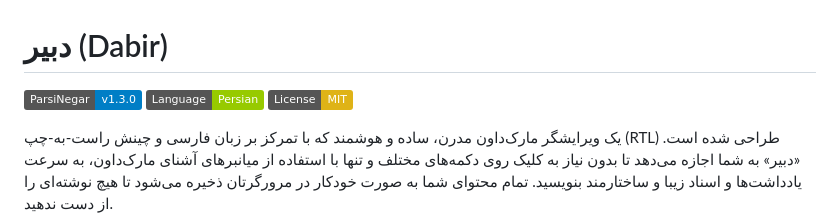
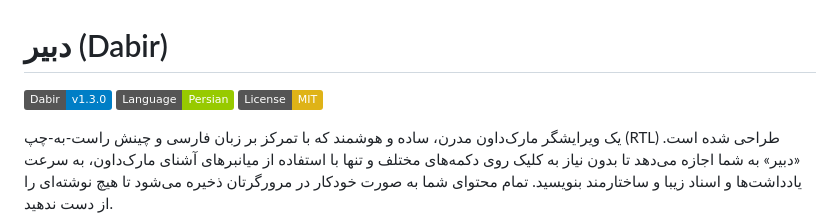
Before and after one commit to alirho/dabir, a Markdown page: README.md, the part around the change. Rendered like a GitHub page; badges without logos.

Commit message:
fixed project badge

```diff
--- a/README.md
+++ b/README.md
@@ -1,7 +1,7 @@
 
 # دبیر (Dabir)
 
-![دبیر](https://img.shields.io/badge/ParsiNegar-v1.3.0-blue)
+![دبیر](https://img.shields.io/badge/Dabir-v1.3.0-blue)
 ![زبان](https://img.shields.io/badge/Language-Persian-green)
 ![License: MIT](https://img.shields.io/badge/License-MIT-yellow.svg)
 
```
